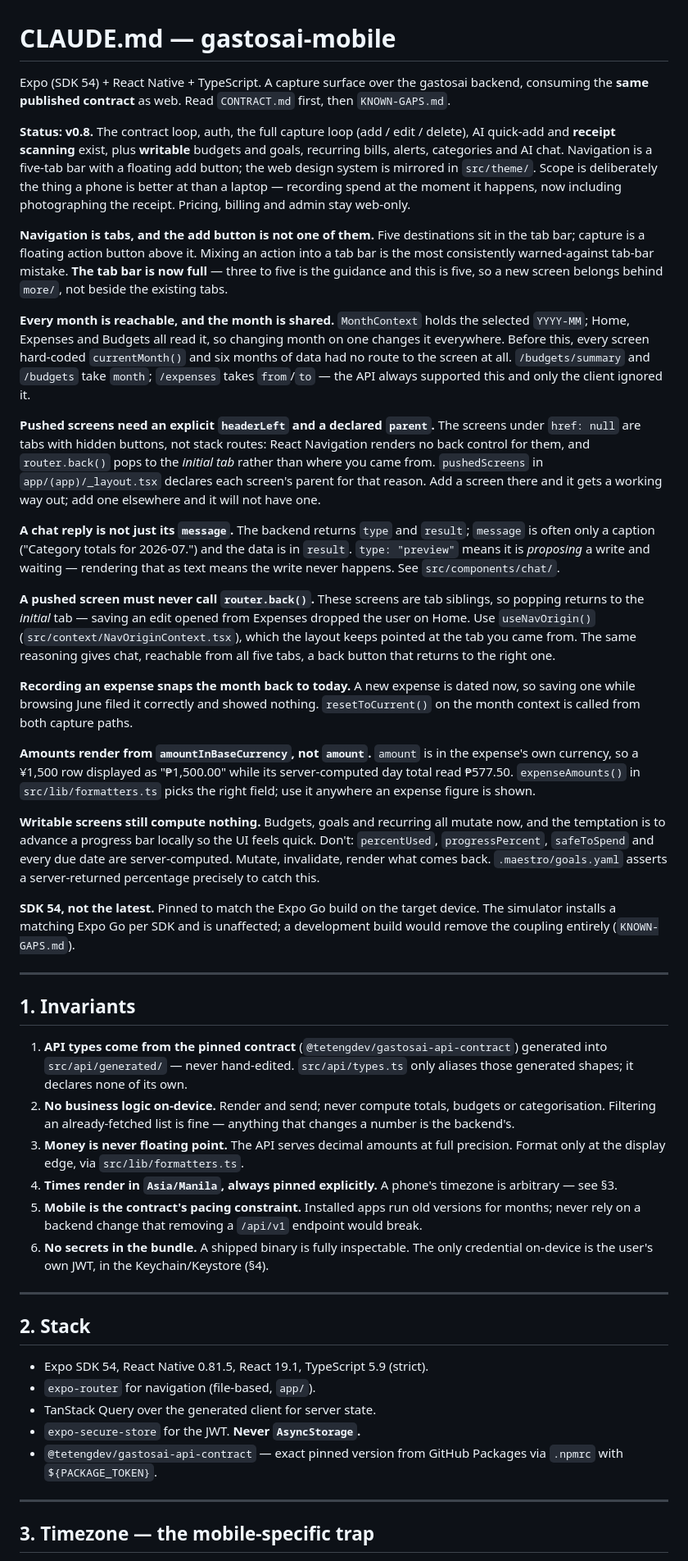
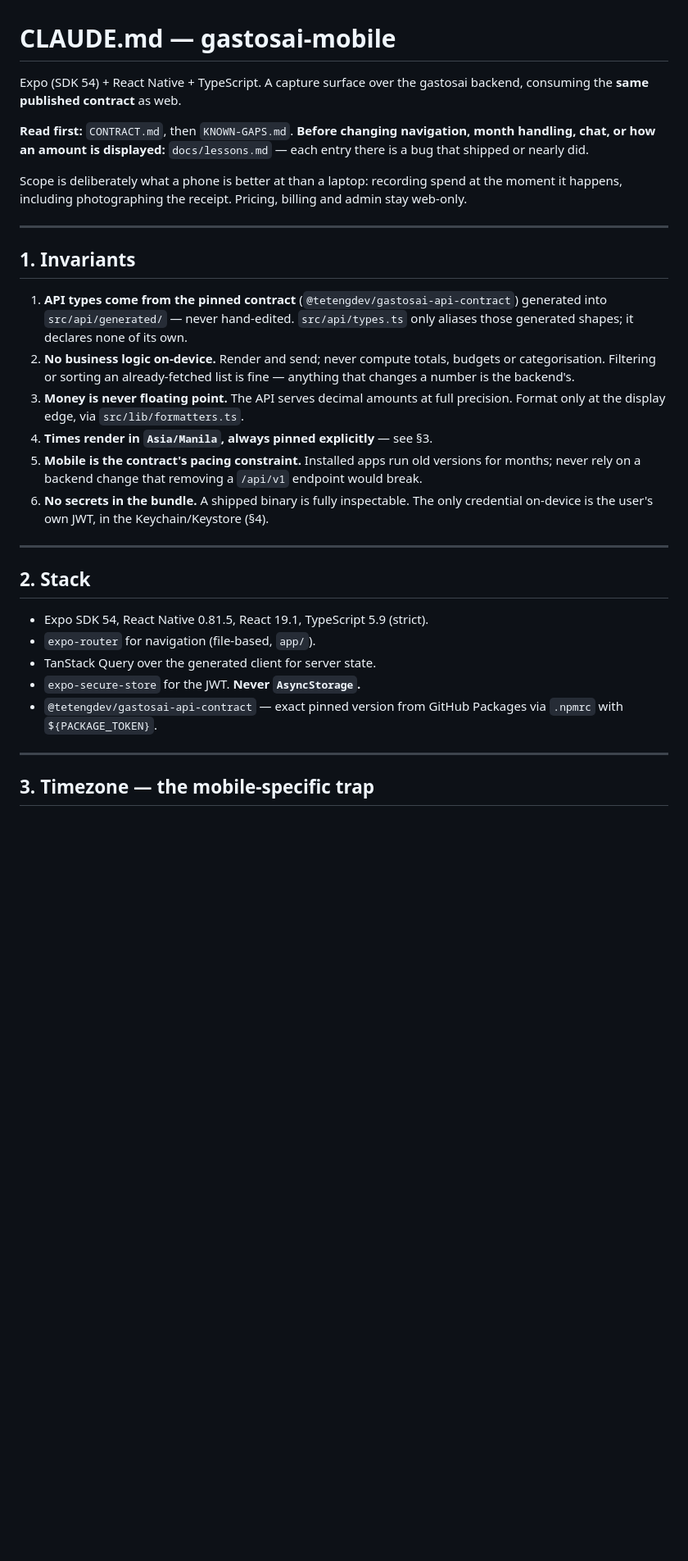
Before and after one commit to TetengDev/gastosai-mobile, a Markdown page: CLAUDE.md, the part around one of its changes. Shown at 82% size. GitHub-like rendering; blank space fills up the shorter version.

```diff
--- a/CLAUDE.md
+++ b/CLAUDE.md
@@ -1,77 +1,28 @@
 # CLAUDE.md — gastosai-mobile
 
-Expo (SDK 54) + React Native + TypeScript. A capture surface over the gastosai backend,
-consuming the **same published contract** as web. Read `CONTRACT.md` first, then
-`KNOWN-GAPS.md`.
+Expo (SDK 54) + React Native + TypeScript. A capture surface over the gastosai backend, consuming
+the **same published contract** as web.
 
-**Status: v0.8.** The contract loop, auth, the full capture loop (add / edit / delete), AI
-quick-add and **receipt scanning** exist, plus **writable** budgets and goals, recurring bills,
-alerts, categories and AI chat. Navigation is a five-tab bar with a floating add button; the web
-design system is mirrored in `src/theme/`. Scope is deliberately the thing a phone is better at
-than a laptop — recording spend at the moment it happens, now including photographing the
-receipt. Pricing, billing and admin stay web-only.
+**Read first:** `CONTRACT.md`, then `KNOWN-GAPS.md`.
+**Before changing navigation, month handling, chat, or how an amount is displayed:**
+`docs/lessons.md` — each entry there is a bug that shipped or nearly did.
 
-**Navigation is tabs, and the add button is not one of them.** Five destinations sit in the tab
-bar; capture is a floating action button above it. Mixing an action into a tab bar is the most
-consistently warned-against tab-bar mistake. **The tab bar is now full** — three to five is the
-guidance and this is five, so a new screen belongs behind `more/`, not beside the existing tabs.
-
-**Every month is reachable, and the month is shared.** `MonthContext` holds the selected
-`YYYY-MM`; Home, Expenses and Budgets all read it, so changing month on one changes it everywhere.
-Before this, every screen hard-coded `currentMonth()` and six months of data had no route to the
-screen at all. `/budgets/summary` and `/budgets` take `month`; `/expenses` takes `from`/`to` — the
-API always supported this and only the client ignored it.
-
-**Pushed screens need an explicit `headerLeft` and a declared `parent`.** The screens under
-`href: null` are tabs with hidden buttons, not stack routes: React Navigation renders no back
-control for them, and `router.back()` pops to the *initial tab* rather than where you came from.
-`pushedScreens` in `app/(app)/_layout.tsx` declares each screen's parent for that reason. Add a
-screen there and it gets a working way out; add one elsewhere and it will not have one.
-
-**A chat reply is not just its `message`.** The backend returns `type` and `result`; `message` is
-often only a caption ("Category totals for 2026-07.") and the data is in `result`. `type: "preview"`
-means it is *proposing* a write and waiting — rendering that as text means the write never happens.
-See `src/components/chat/`.
-
-**A pushed screen must never call `router.back()`.** These screens are tab siblings, so popping
-returns to the *initial* tab — saving an edit opened from Expenses dropped the user on Home. Use
-`useNavOrigin()` (`src/context/NavOriginContext.tsx`), which the layout keeps pointed at the tab you
-came from. The same reasoning gives chat, reachable from all five tabs, a back button that returns
-to the right one.
-
-**Recording an expense snaps the month back to today.** A new expense is dated now, so saving one
-while browsing June filed it correctly and showed nothing. `resetToCurrent()` on the month context
-is called from both capture paths.
-
-**Amounts render from `amountInBaseCurrency`, not `amount`.** `amount` is in the expense's own
-currency, so a ¥1,500 row displayed as "₱1,500.00" while its server-computed day total read
-₱577.50. `expenseAmounts()` in `src/lib/formatters.ts` picks the right field; use it anywhere an
-expense figure is shown.
-
-**Writable screens still compute nothing.** Budgets, goals and recurring all mutate now, and the
-temptation is to advance a progress bar locally so the UI feels quick. Don't: `percentUsed`,
-`progressPercent`, `safeToSpend` and every due date are server-computed. Mutate, invalidate, render
-what comes back. `.maestro/goals.yaml` asserts a server-returned percentage precisely to catch
-this.
-
-**SDK 54, not the latest.** Pinned to match the Expo Go build on the target device. The simulator
-installs a matching Expo Go per SDK and is unaffected; a development build would remove the
-coupling entirely (`KNOWN-GAPS.md`).
+Scope is deliberately what a phone is better at than a laptop: recording spend at the moment it
+happens, including photographing the receipt. Pricing, billing and admin stay web-only.
 
 ---
 
 ## 1. Invariants
 
-1. **API types come from the pinned contract** (`@tetengdev/gastosai-api-contract`) generated
-   into `src/api/generated/` — never hand-edited. `src/api/types.ts` only aliases those
-   generated shapes; it declares none of its own.
+1. **API types come from the pinned contract** (`@tetengdev/gastosai-api-contract`) generated into
+   `src/api/generated/` — never hand-edited. `src/api/types.ts` only aliases those generated
+   shapes; it declares none of its own.
 2. **No business logic on-device.** Render and send; never compute totals, budgets or
-   categorisation. Filtering an already-fetched list is fine — anything that changes a number
-   is the backend's.
-3. **Money is never floating point.** The API serves decimal amounts at full precision. Format
-   only at the display edge, via `src/lib/formatters.ts`.
-4. **Times render in `Asia/Manila`, always pinned explicitly.** A phone's timezone is arbitrary
-   — see §3.
+   categorisation. Filtering or sorting an already-fetched list is fine — anything that changes a
+   number is the backend's.
+3. **Money is never floating point.** The API serves decimal amounts at full precision. Format only
+   at the display edge, via `src/lib/formatters.ts`.
+4. **Times render in `Asia/Manila`, always pinned explicitly** — see §3.
 5. **Mobile is the contract's pacing constraint.** Installed apps run old versions for months;
    never rely on a backend change that removing a `/api/v1` endpoint would break.
 6. **No secrets in the bundle.** A shipped binary is fully inspectable. The only credential
@@ -85,8 +36,8 @@ coupling entirely (`KNOWN-GAPS.md`).
 - `expo-router` for navigation (file-based, `app/`).
 - TanStack Query over the generated client for server state.
 - `expo-secure-store` for the JWT. **Never `AsyncStorage`.**
-- `@tetengdev/gastosai-api-contract` — exact pinned version from GitHub Packages via
-  `.npmrc` with `${PACKAGE_TOKEN}`.
+- `@tetengdev/gastosai-api-contract` — exact pinned version from GitHub Packages via `.npmrc`
+  with `${PACKAGE_TOKEN}`.
 
 ---
 
```
Also changed, not shown: other parts of CLAUDE.md (+38 -72 lines), docs/claude-code-context-audit.md (added, +149 -0 lines), docs/lessons.md (added, +101 -0 lines).
